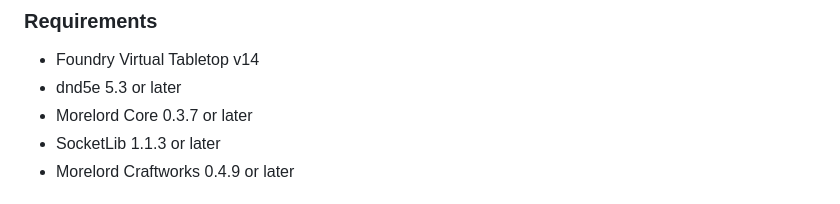
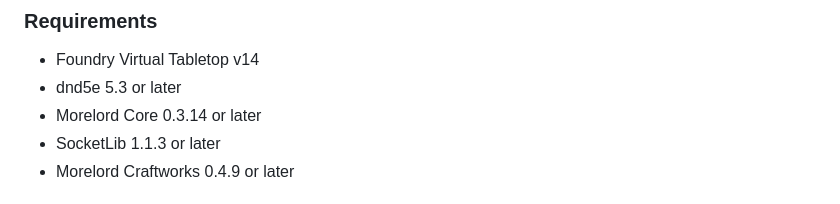
Before and after one commit to tmoreland72/morelord-craftworks, a Markdown page: docs/gm-manual.md, the part around the change. GitHub-like rendering.

```diff
--- a/docs/gm-manual.md
+++ b/docs/gm-manual.md
@@ -50,7 +50,7 @@ Premium access is managed by Morelord Core. A content pack may also depend on of
 
 - Foundry Virtual Tabletop v14
 - dnd5e 5.3 or later
-- Morelord Core 0.3.7 or later
+- Morelord Core 0.3.14 or later
 - SocketLib 1.1.3 or later
 - Morelord Craftworks 0.4.9 or later
 
```
Also changed, not shown: README.md (+1 -1 lines).
